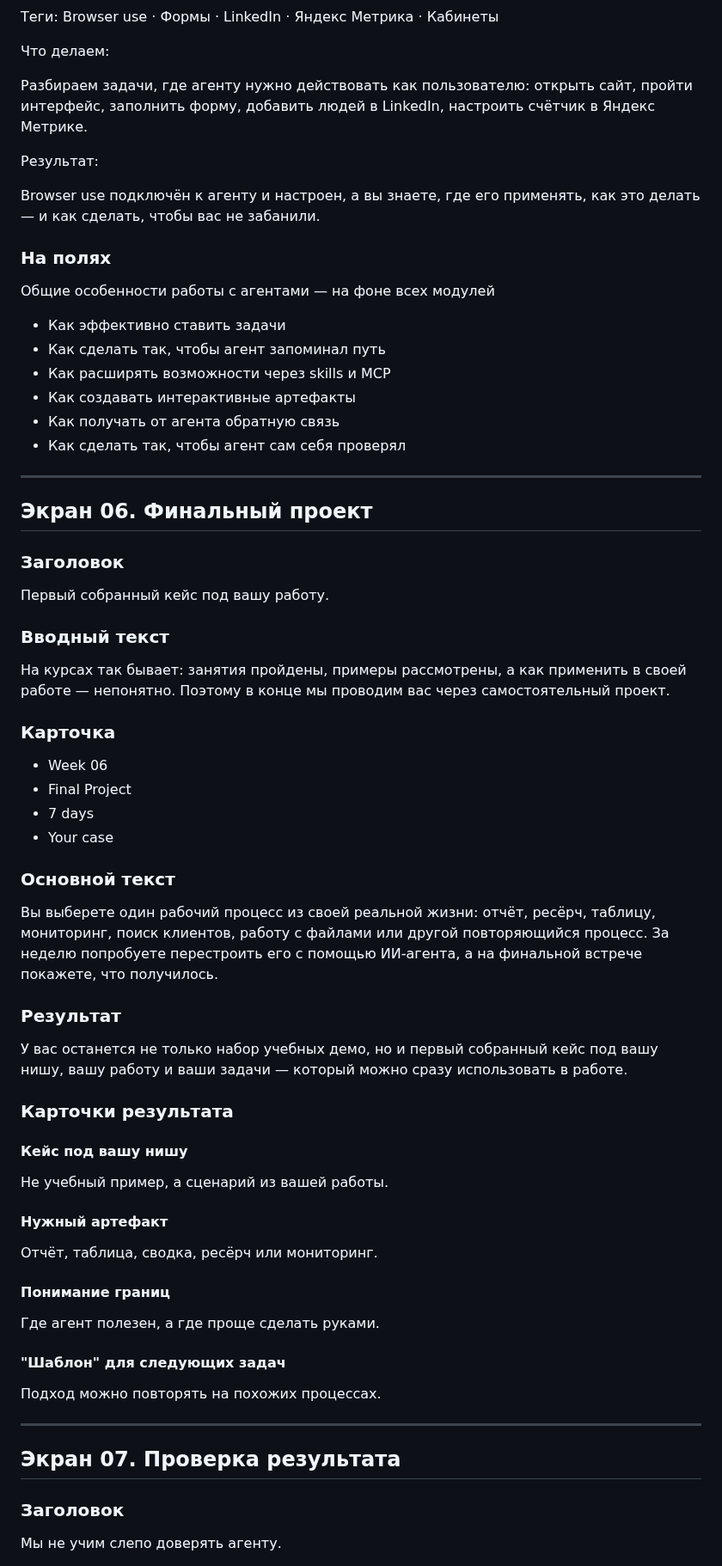
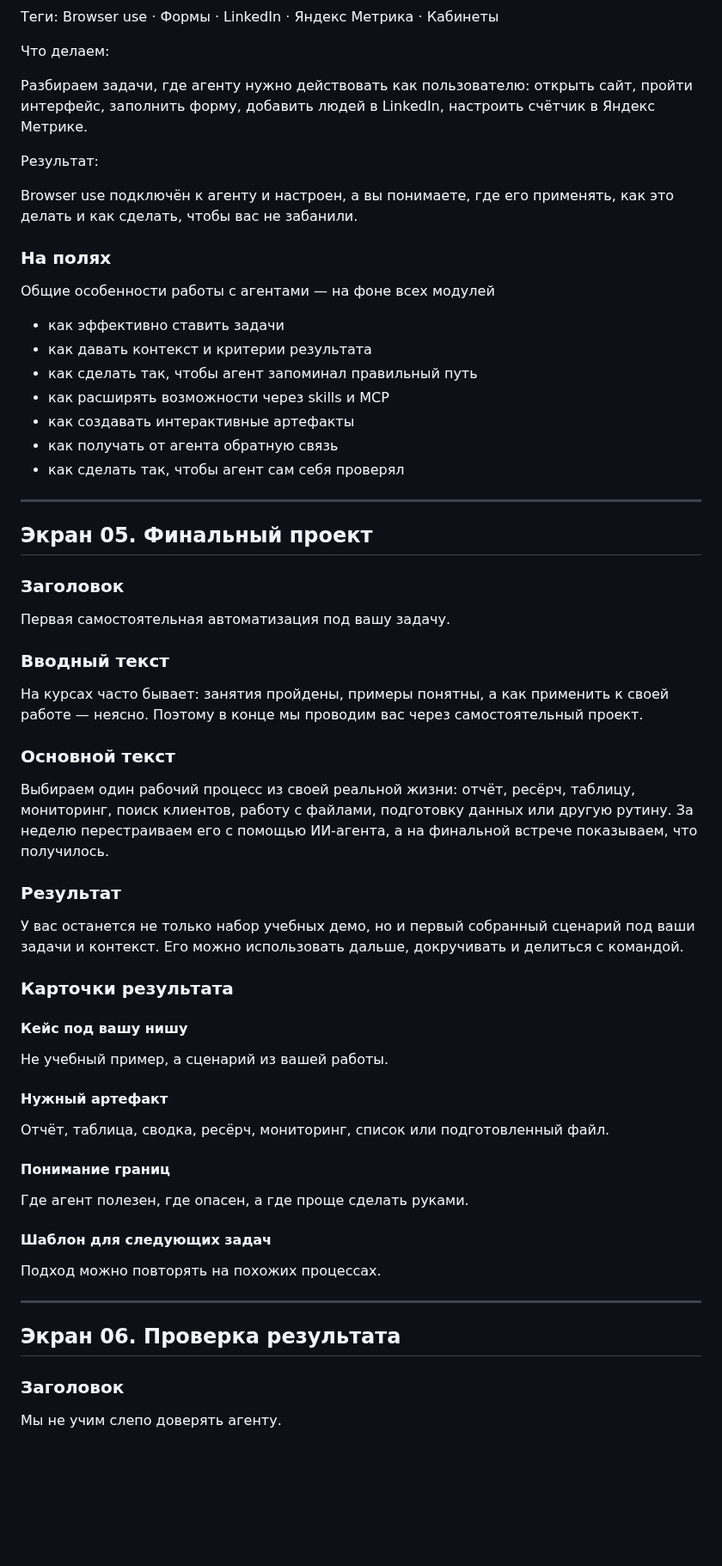
Before and after one commit to toolittlecakes/aiforwork_landing, a Markdown page: index.md, the part around one of its changes. Shown at 86% size. Drawn GitHub-style; blank space fills up the shorter version.

```diff
--- a/index.md
+++ b/index.md
@@ -256,45 +247,39 @@ CTA: Записаться в поток
 
 Результат:
 
-Browser use подключён к агенту и настроен, а вы знаете, где его применять, как это делать — и как сделать, чтобы вас не забанили.
+Browser use подключён к агенту и настроен, а вы понимаете, где его применять, как это делать и как сделать, чтобы вас не забанили.
 
 ### На полях
 
 Общие особенности работы с агентами — на фоне всех модулей
 
-- Как эффективно ставить задачи
-- Как сделать так, чтобы агент запоминал путь
-- Как расширять возможности через skills и MCP
-- Как создавать интерактивные артефакты
-- Как получать от агента обратную связь
-- Как сделать так, чтобы агент сам себя проверял
+- как эффективно ставить задачи
+- как давать контекст и критерии результата
+- как сделать так, чтобы агент запоминал правильный путь
+- как расширять возможности через skills и MCP
+- как создавать интерактивные артефакты
+- как получать от агента обратную связь
+- как сделать так, чтобы агент сам себя проверял
 
 ---
 
-## Экран 06. Финальный проект
+## Экран 05. Финальный проект
 
 ### Заголовок
 
-Первый собранный кейс под вашу работу.
+Первая самостоятельная автоматизация под вашу задачу.
 
 ### Вводный текст
 
-На курсах так бывает: занятия пройдены, примеры рассмотрены, а как применить в своей работе — непонятно. Поэтому в конце мы проводим вас через самостоятельный проект.
-
-### Карточка
-
-- Week 06
-- Final Project
-- 7 days
-- Your case
+На курсах часто бывает: занятия пройдены, примеры понятны, а как применить к своей работе — неясно. Поэтому в конце мы проводим вас через самостоятельный проект.
 
 ### Основной текст
 
-Вы выберете один рабочий процесс из своей реальной жизни: отчёт, ресёрч, таблицу, мониторинг, поиск клиентов, работу с файлами или другой повторяющийся процесс. За неделю попробуете перестроить его с помощью ИИ-агента, а на финальной встрече покажете, что получилось.
+Выбираем один рабочий процесс из своей реальной жизни: отчёт, ресёрч, таблицу, мониторинг, поиск клиентов, работу с файлами, подготовку данных или другую рутину. За неделю перестраиваем его с помощью ИИ-агента, а на финальной встрече показываем, что получилось.
 
 ### Результат
 
-У вас останется не только набор учебных демо, но и первый собранный кейс под вашу нишу, вашу работу и ваши задачи — который можно сразу использовать в работе.
+У вас останется не только набор учебных демо, но и первый собранный сценарий под ваши задачи и контекст. Его можно использовать дальше, докручивать и делиться с командой.
 
 ### Карточки результата
 
@@ -304,19 +289,19 @@ Browser use подключён к агенту и настроен, а вы зн
 
 #### Нужный артефакт
 
-Отчёт, таблица, сводка, ресёрч или мониторинг.
+Отчёт, таблица, сводка, ресёрч, мониторинг, список или подготовленный файл.
 
 #### Понимание границ
 
-Где агент полезен, а где проще сделать руками.
+Где агент полезен, где опасен, а где проще сделать руками.
 
-#### "Шаблон" для следующих задач
+#### Шаблон для следующих задач
 
 Подход можно повторять на похожих процессах.
 
 ---
 
-## Экран 07. Проверка результата
+## Экран 06. Проверка результата
 
 ### Заголовок
 
```
Also changed, not shown: other parts of index.md (+90 -101 lines).
